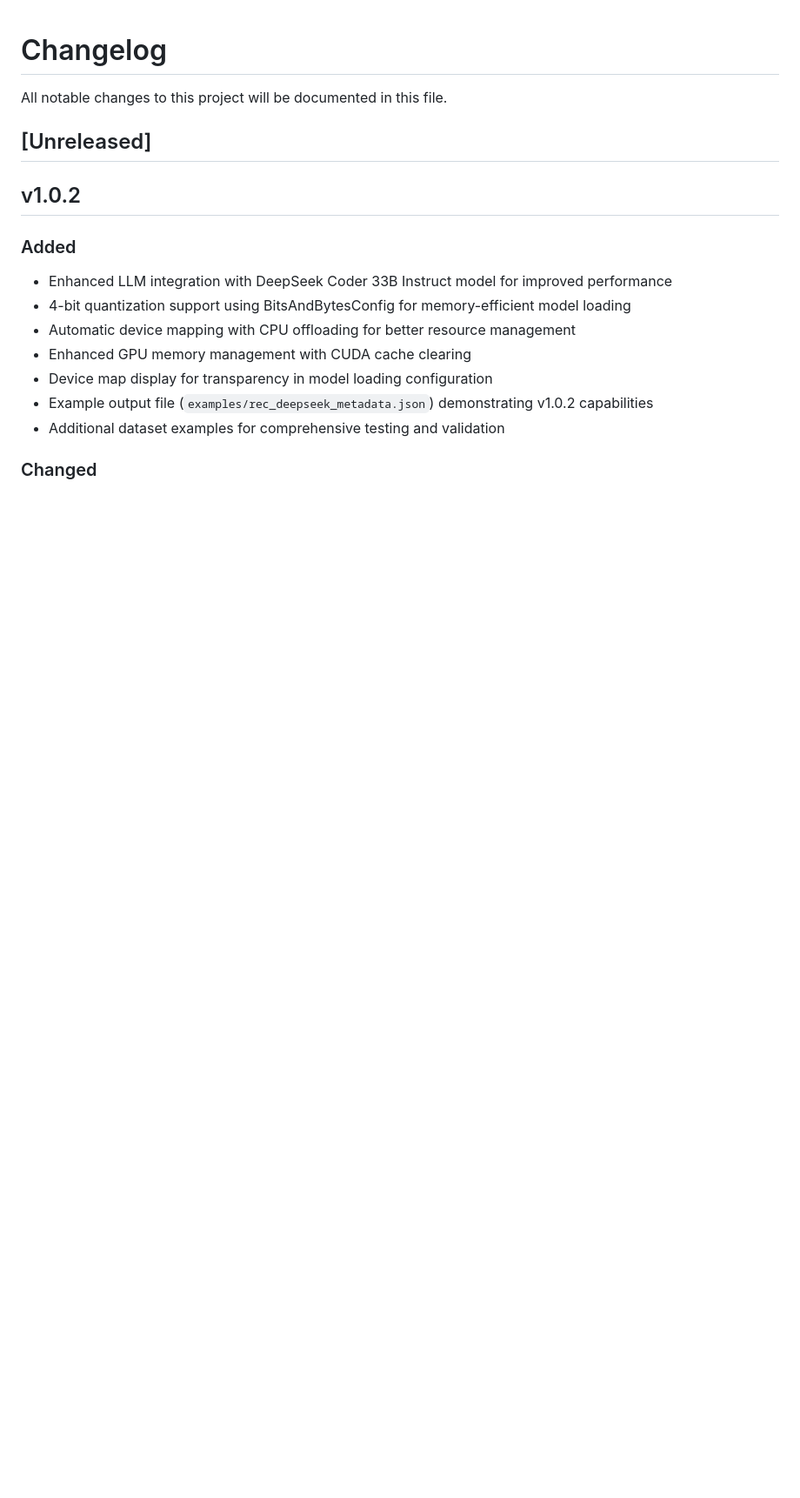
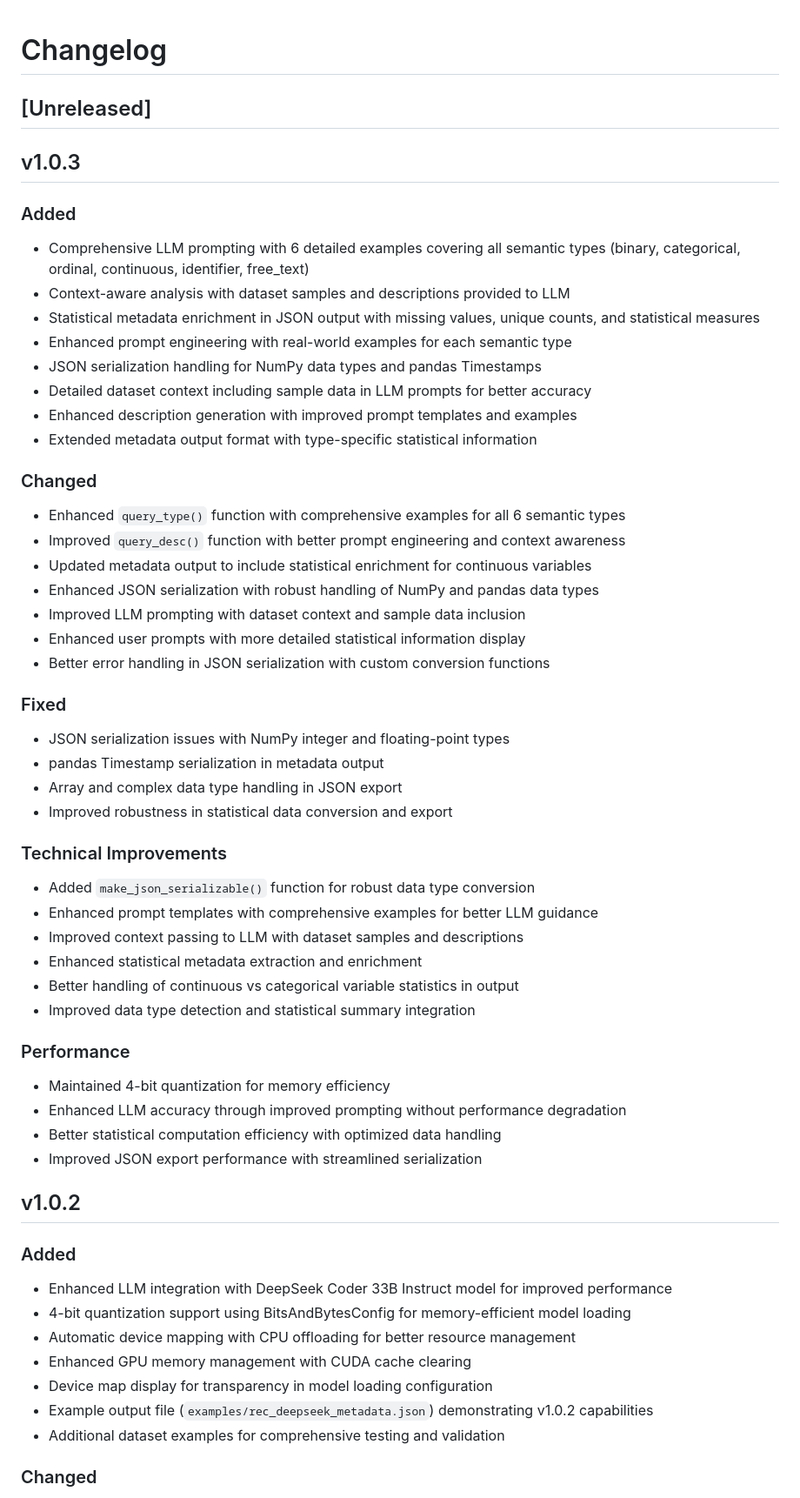
Before and after one commit to siddharth6000/llm_metadata_generator, a Markdown page: CHANGELOG.md, the part around the change. Shown: that part at 87% size. Drawn GitHub-style; blank space fills up the shorter version.

```diff
--- a/CHANGELOG.md
+++ b/CHANGELOG.md
@@ -1,8 +1,47 @@
 # Changelog
 
-All notable changes to this project will be documented in this file.
+## [Unreleased]
 
-## [Unreleased]
+## v1.0.3
+
+### Added
+- Comprehensive LLM prompting with 6 detailed examples covering all semantic types (binary, categorical, ordinal, continuous, identifier, free_text)
+- Context-aware analysis with dataset samples and descriptions provided to LLM
+- Statistical metadata enrichment in JSON output with missing values, unique counts, and statistical measures
+- Enhanced prompt engineering with real-world examples for each semantic type
+- JSON serialization handling for NumPy data types and pandas Timestamps
+- Detailed dataset context including sample data in LLM prompts for better accuracy
+- Enhanced description generation with improved prompt templates and examples
+- Extended metadata output format with type-specific statistical information
+
+### Changed
+- Enhanced `query_type()` function with comprehensive examples for all 6 semantic types
+- Improved `query_desc()` function with better prompt engineering and context awareness
+- Updated metadata output to include statistical enrichment for continuous variables
+- Enhanced JSON serialization with robust handling of NumPy and pandas data types
+- Improved LLM prompting with dataset context and sample data inclusion
+- Enhanced user prompts with more detailed statistical information display
+- Better error handling in JSON serialization with custom conversion functions
+
+### Fixed
+- JSON serialization issues with NumPy integer and floating-point types
+- pandas Timestamp serialization in metadata output
+- Array and complex data type handling in JSON export
+- Improved robustness in statistical data conversion and export
+
+### Technical Improvements
+- Added `make_json_serializable()` function for robust data type conversion
+- Enhanced prompt templates with comprehensive examples for better LLM guidance
+- Improved context passing to LLM with dataset samples and descriptions
+- Enhanced statistical metadata extraction and enrichment
+- Better handling of continuous vs categorical variable statistics in output
+- Improved data type detection and statistical summary integration
+
+### Performance
+- Maintained 4-bit quantization for memory efficiency
+- Enhanced LLM accuracy through improved prompting without performance degradation
+- Better statistical computation efficiency with optimized data handling
+- Improved JSON export performance with streamlined serialization
 
 ## v1.0.2
 
```
